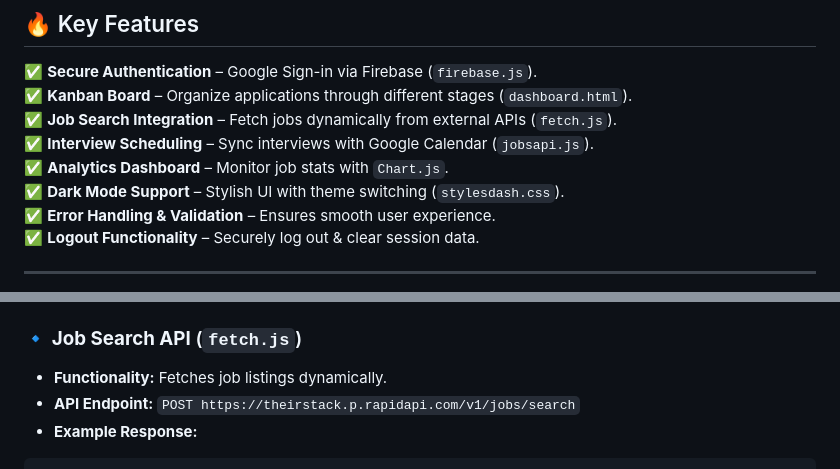
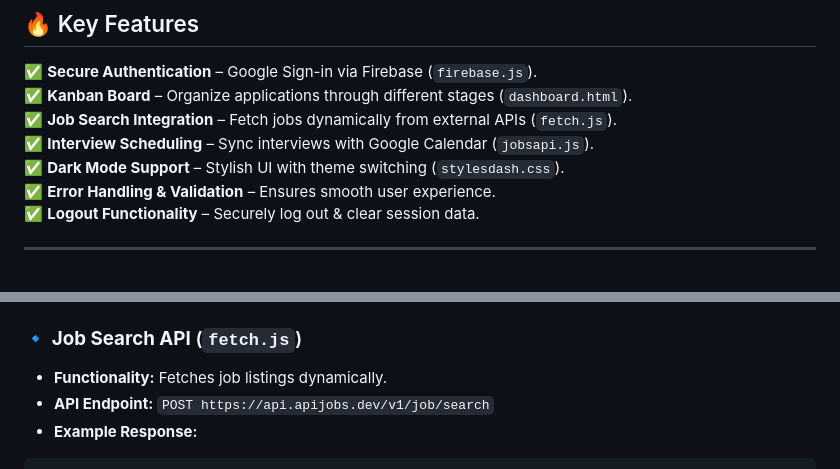
Before and after one commit to ADITYAKUMARRAI2007/JOB-TRACKER-APP, a Markdown page: README.md, 2 parts joined by grey strips. Rendered like a GitHub page.

````diff
--- a/README.md
+++ b/README.md
@@ -15,7 +15,6 @@ Job Tracker is a **feature-rich web application** designed to streamline job app
 ✅ **Kanban Board** – Organize applications through different stages (`dashboard.html`).
 ✅ **Job Search Integration** – Fetch jobs dynamically from external APIs (`fetch.js`).
 ✅ **Interview Scheduling** – Sync interviews with Google Calendar (`jobsapi.js`).
-✅ **Analytics Dashboard** – Monitor job stats with `Chart.js`.
 ✅ **Dark Mode Support** – Stylish UI with theme switching (`stylesdash.css`).
 ✅ **Error Handling & Validation** – Ensures smooth user experience.
 ✅ **Logout Functionality** – Securely log out & clear session data.
@@ -45,7 +44,7 @@ Job Tracker is a **feature-rich web application** designed to streamline job app
 
 ### 🔹 **Job Search API** (`fetch.js`)
 - **Functionality:** Fetches job listings dynamically.
-- **API Endpoint:** `POST https://theirstack.p.rapidapi.com/v1/jobs/search`
+- **API Endpoint:** `POST https://api.apijobs.dev/v1/job/search`
 - **Example Response:**
 ```json
 {
````
